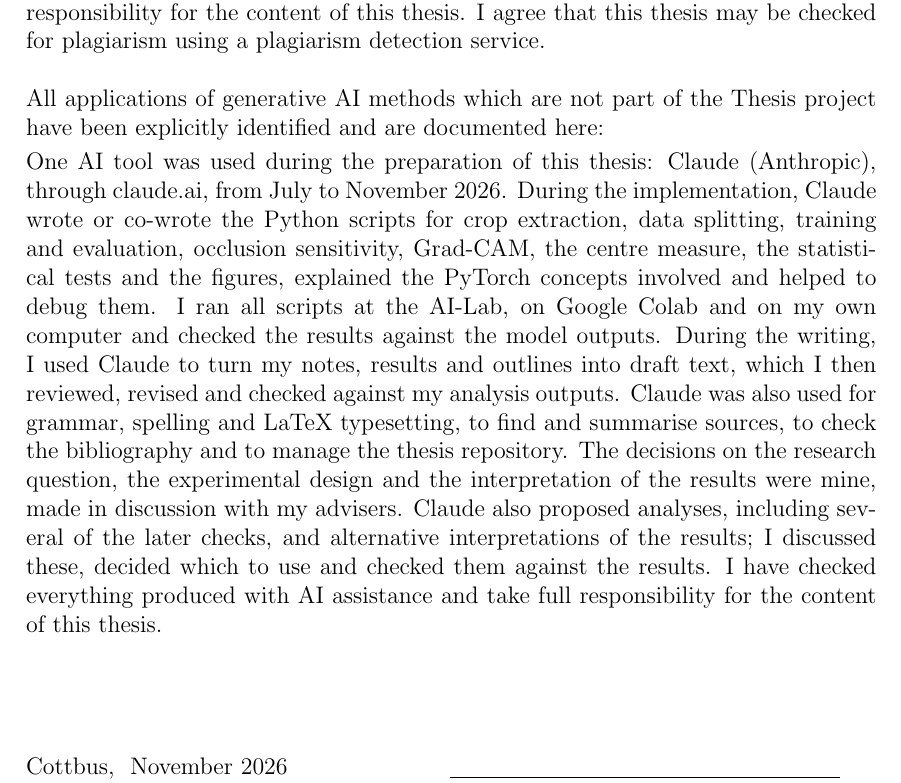
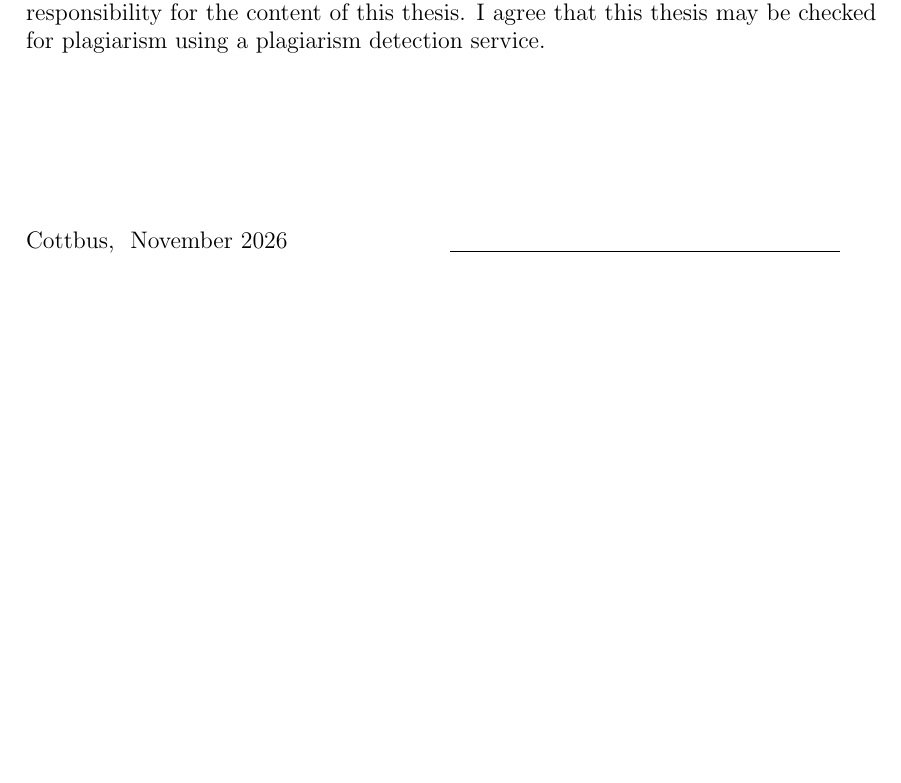
Before and after one commit to tony-joseph-ai/MyThesis, a LaTeX document (main.tex): part of page 2 of 90, cut so that both start at the same text, the shorter picture padded with empty space. Compiled offline with pdfLaTeX.

Commit message:
Update main.tex

```diff
--- a/main.tex
+++ b/main.tex
@@ -182,25 +182,6 @@ Hintergrund, Okklusionssensitivität, Grad-CAM, Erklärbarkeit, Lernfabrik
 %%% Document the use of generative AI for  %%%
 %%% assistance in writing and idea finding %%%
 %%% here, be very careful with this part   %%%
-\newcommand{\GENERATIVEAI}{
-\par\smallskip\noindent
-One AI tool was used during the preparation of this thesis: Claude (Anthropic),
-through claude.ai, from July to November 2026. During the implementation, Claude
-wrote or co-wrote the Python scripts for crop extraction, data splitting, training
-and evaluation, occlusion sensitivity, Grad-CAM, the centre measure, the
-statistical tests and the figures, explained the PyTorch concepts involved and
-helped to debug them. I ran all scripts at the AI-Lab, on Google Colab and on my
-own computer and checked the results against the model outputs. During the
-writing, I used Claude to turn my notes, results and outlines into draft text,
-which I then reviewed, revised and checked against my analysis outputs. Claude
-was also used for grammar, spelling and LaTeX typesetting, to find and summarise
-sources, to check the bibliography and to manage the thesis repository. The decisions on the research question, the experimental
-design and the interpretation of the results were mine, made in discussion with my
-advisers. Claude also proposed analyses, including several of the later checks, and
-alternative interpretations of the results; I discussed these, decided which to use
-and checked them against the results. I have checked everything produced with AI assistance and take
-full responsibility for the content of this thesis.
-}
 \begin{document}
 
 
@@ -253,8 +234,6 @@ I hereby declare that I have written this thesis independently, without unauthor
 \noindent
 I have only used Anthropic Claude during preparation of this thesis. At the start of the work,I used Claude to find research papers on this field. During the implementation, claude was used for code assistance and debugging. While writing, Claude was used to revise text passages, and to correct spelling and grammar. Claude also assisted in drafting certain figures, and each of these figures is marked as such in its caption. I have checked everything produced with AI assistance and take full responsibility for the content of this thesis. I agree that this thesis may be checked for plagiarism using a plagiarism detection service.\\[0.5cm]
 \noindent
-All applications of generative AI methods which are not part of the Thesis project have been explicitly identified and are documented here:
-\GENERATIVEAI
 ~\\[2cm]
 \noindent
 {Cottbus, \SUBMISSIONDATE}{\hspace*{2.725cm}\underline{~~~~~~~~~~~~~~~~~~~~~~~~~~~~~~~~~~~~~~~~~~~~~~~~~~}} \\
```
